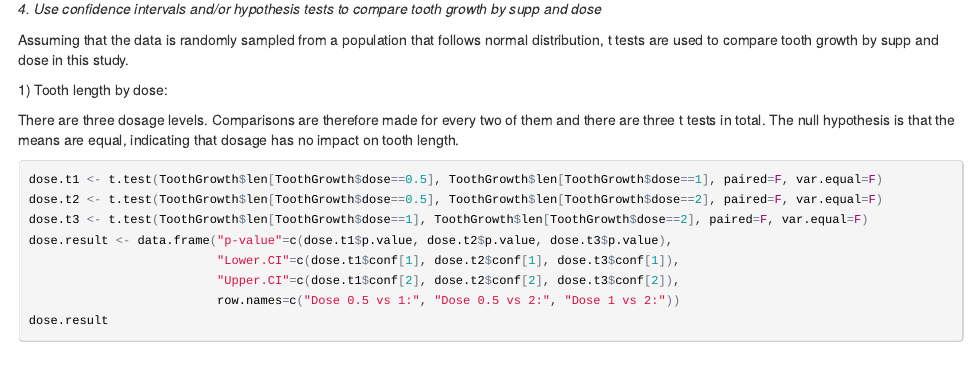
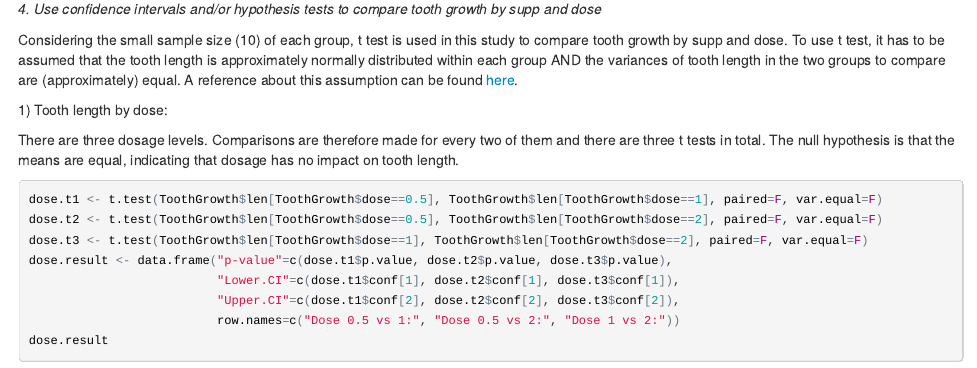
Before and after one commit to bmei/datasciencecoursera, an R Markdown document (StatisticalInference/Project/Project_part2.Rmd): the page in a window 1100 px wide, from 2170 px down. The pictures show the output file StatisticalInference/Project/Project_part2.html that the author committed with the source, opened offline.

Commit message:
updated part 2 write-up

```diff
--- a/StatisticalInference/Project/Project_part2.Rmd
+++ b/StatisticalInference/Project/Project_part2.Rmd
@@ -65,7 +65,7 @@ print(plot)
 
 *4. Use confidence intervals and/or hypothesis tests to compare tooth growth by supp and dose*
 
-Assuming that the data is randomly sampled from a population that follows normal distribution, t tests are used to compare tooth growth by supp and dose in this study.
+Considering the small sample size (10) of each group, t test is used in this study to compare tooth growth by supp and dose. To use t test, it has to be assumed that the tooth length is approximately normally distributed within each group AND the variances of tooth length in the two groups to compare are (approximately) equal. A reference about this assumption can be found [here](https://statistics.laerd.com/statistical-guides/independent-t-test-statistical-guide.php).
 
 1\) Tooth length by dose:
 
```
Also changed, not shown: StatisticalInference/Project/Project_part2.html, StatisticalInference/Project/Project_part2.md, StatisticalInference/Project/Project_part2.pdf, StatisticalInference/Project/Project_part2.Rmd (2 more changed lines).
